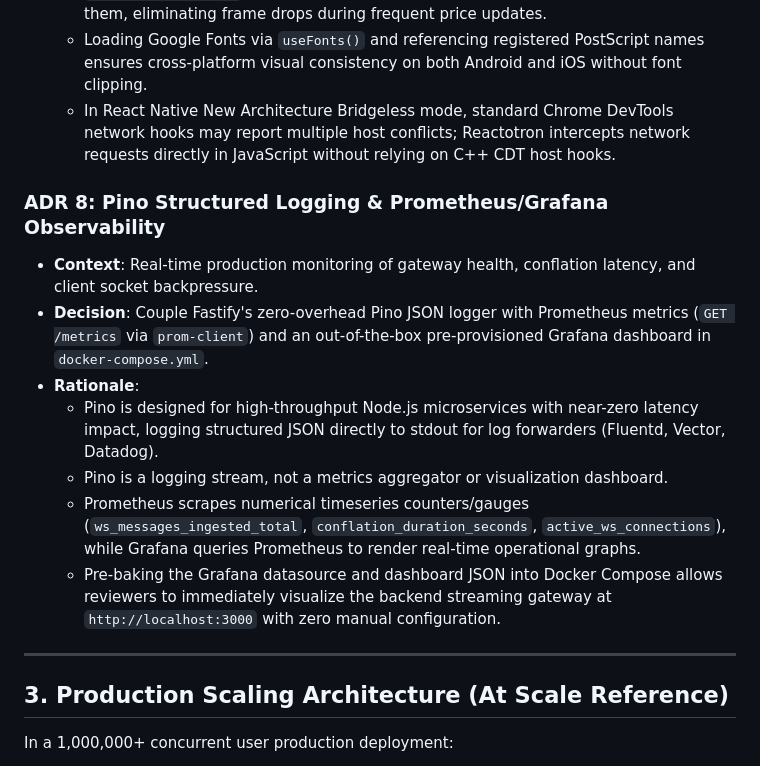
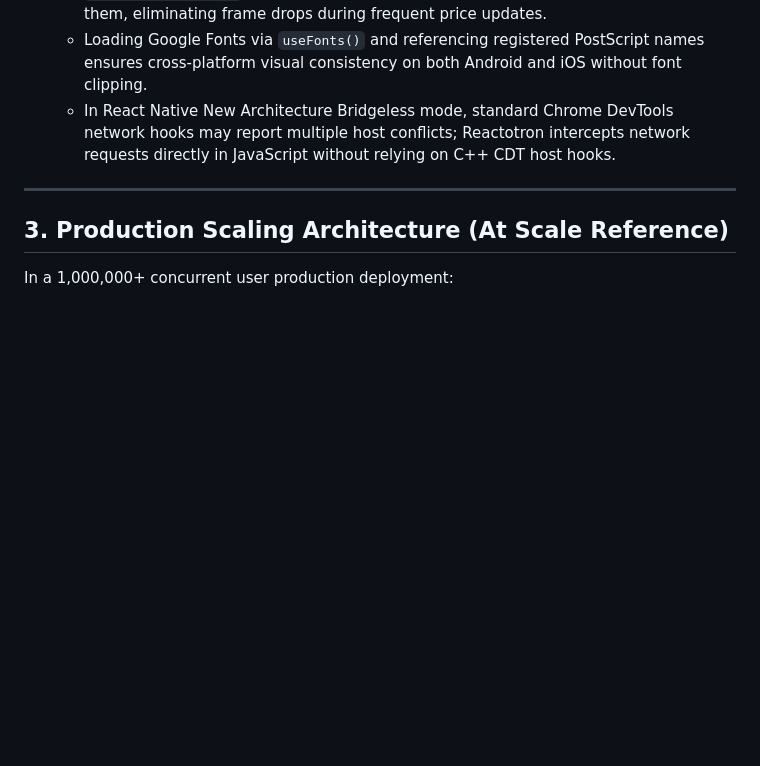
Before and after one commit to nimeshkavinda/PulseCrypto, a Markdown page: docs/design.md, the part around the change. GitHub-like rendering; blank space fills up the shorter version.

Commit message:
docs(design): remove aspirational ADR 8 Grafana claims and append Phase 5/7 backlog notes

```diff
--- a/docs/design.md
+++ b/docs/design.md
@@ -117,15 +117,6 @@ This document details the architectural design and Architecture Decision Records
   * Loading Google Fonts via `useFonts()` and referencing registered PostScript names ensures cross-platform visual consistency on both Android and iOS without font clipping.
   * In React Native New Architecture Bridgeless mode, standard Chrome DevTools network hooks may report multiple host conflicts; Reactotron intercepts network requests directly in JavaScript without relying on C++ CDT host hooks.
 
-### ADR 8: Pino Structured Logging & Prometheus/Grafana Observability
-* **Context**: Real-time production monitoring of gateway health, conflation latency, and client socket backpressure.
-* **Decision**: Couple Fastify's zero-overhead Pino JSON logger with Prometheus metrics (`GET /metrics` via `prom-client`) and an out-of-the-box pre-provisioned Grafana dashboard in `docker-compose.yml`.
-* **Rationale**:
-  * Pino is designed for high-throughput Node.js microservices with near-zero latency impact, logging structured JSON directly to stdout for log forwarders (Fluentd, Vector, Datadog).
-  * Pino is a logging stream, not a metrics aggregator or visualization dashboard.
-  * Prometheus scrapes numerical timeseries counters/gauges (`ws_messages_ingested_total`, `conflation_duration_seconds`, `active_ws_connections`), while Grafana queries Prometheus to render real-time operational graphs.
-  * Pre-baking the Grafana datasource and dashboard JSON into Docker Compose allows reviewers to immediately visualize the backend streaming gateway at `http://localhost:3000` with zero manual configuration.
-
 ---
 
 ## 3. Production Scaling Architecture (At Scale Reference)
```
Also changed, not shown: docs/tasks.md (+9 -0 lines).
